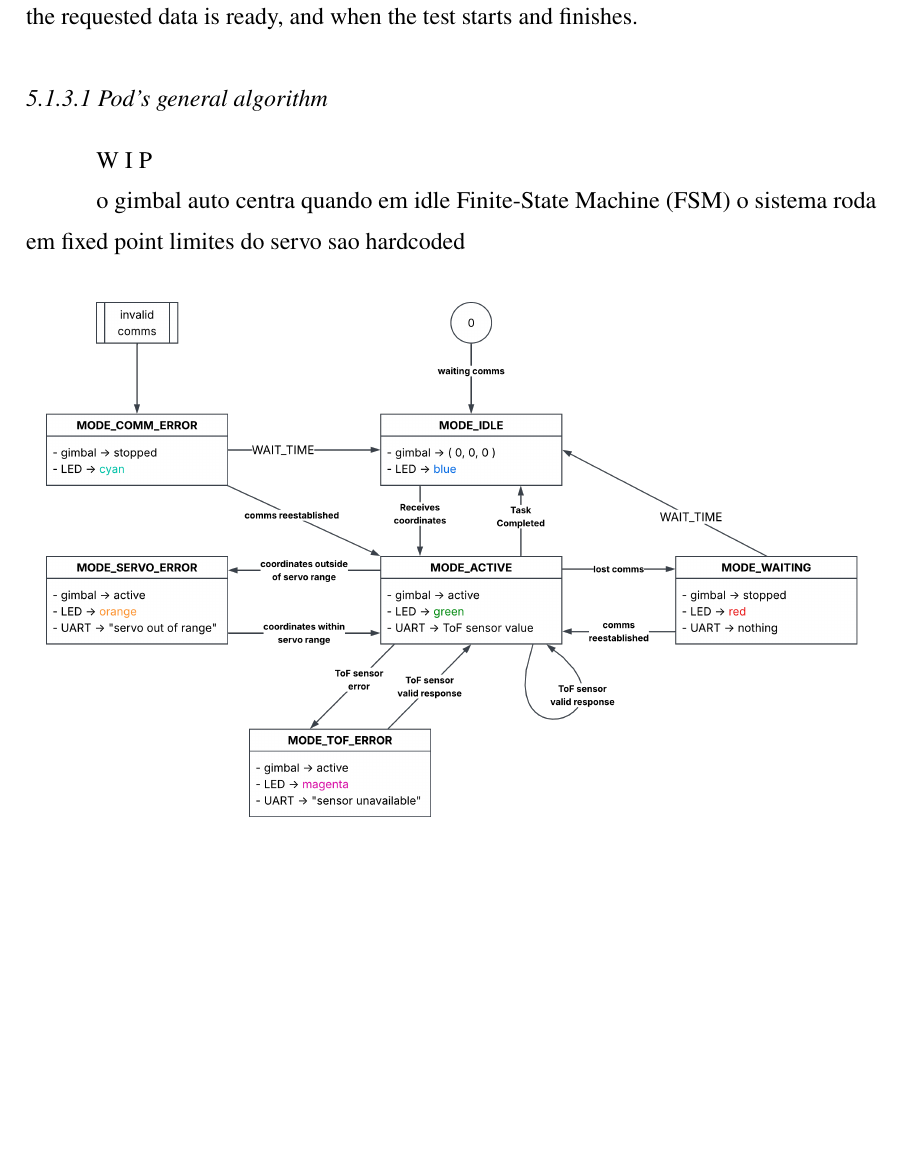
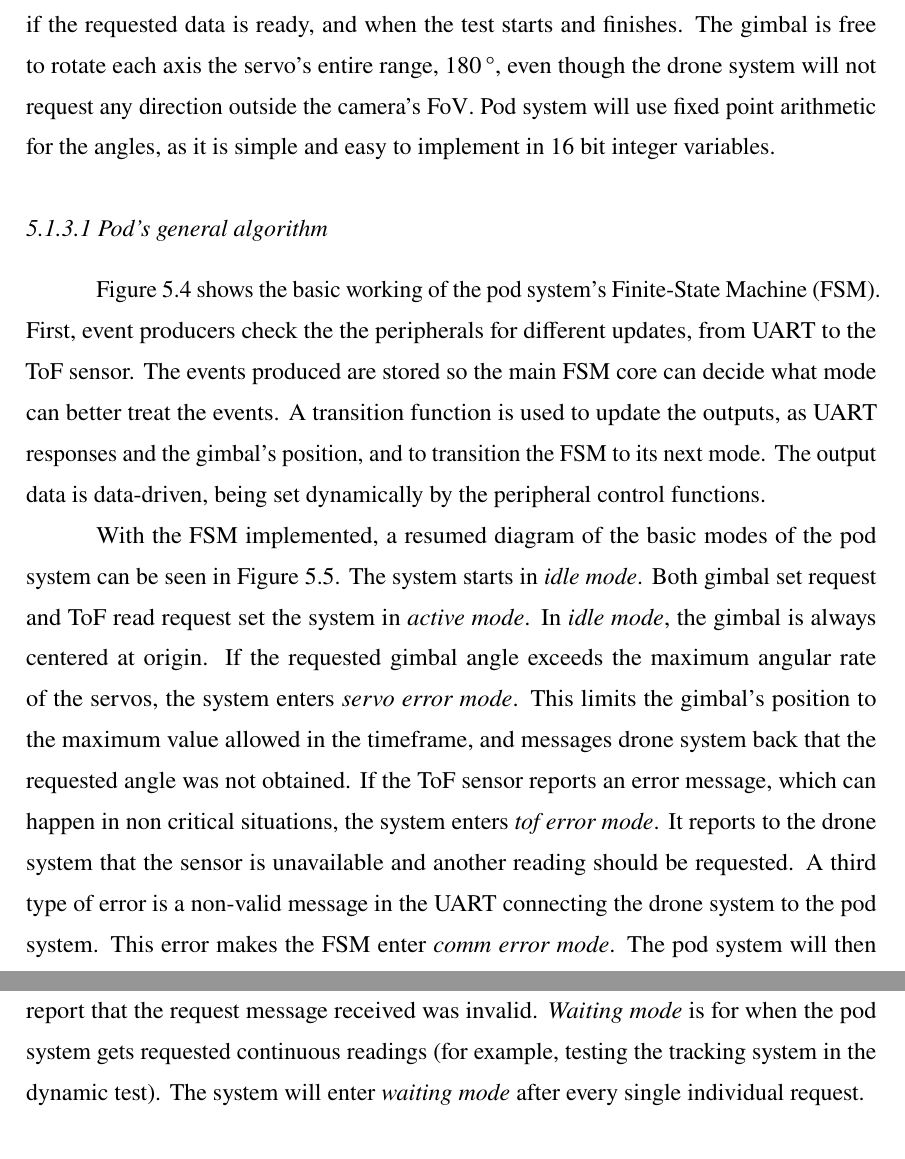
Before and after one commit to Guidoz1k/RigoPod, a LaTeX thesis (Dissertation/latex/main.tex, which reads Dissertation/latex/chapters/5methodology.tex): part of page 58 of 76 before the commit and two parts of pages 58 and 59 of 78 after it, the two joined at a grey line, cut so that both start at the same text, the shorter picture padded with empty space. Compiled offline with pdfLaTeX.

Commit message:
LATEX update: doc is up to all the work done. Parallax is the last feature missing

```diff
--- a/Dissertation/latex/chapters/5methodology.tex
+++ b/Dissertation/latex/chapters/5methodology.tex
@@ -146,12 +160,41 @@ ESP32-S3 as a central \gls{mcu}, a XT-S1 \gls{tof} sensor, two servo motors,
 and their \gls{psu}s. Apart from the \gls{rgb} \gls{led} built in the ESP32's
 board, there is no test interface on the pod system. The \gls{led} will
 signal when messages are received, if the requested data is ready, and when
-the test starts and finishes.
+the test starts and finishes. The gimbal is free to rotate each axis the
+servo's entire range, 180\,°, even though the drone system will not request
+any direction outside the camera's \gls{fov}.
+Pod system will use fixed point arithmetic for the angles, as it is simple
+and easy to implement in 16 bit integer variables.
 
 \subsubsection{Pod's general algorithm}
 
-W I P %%%%%%%%%%%%%%%%%%%%%%%%%%%%%%%%%%%%%%%%%%%%%%%%%%%%%%%%%%%%%%%%
+Figure~\ref{fig:pod_fsm} shows the basic working of the pod system's \gls{fsm}.
+First, event producers check the the peripherals for different updates, from
+\gls{uart} to the \gls{tof} sensor. The events produced are stored so the
+main \gls{fsm} core can decide what mode can better treat the events.
+A transition function is used to update the outputs, as \gls{uart} responses
+and the gimbal's position, and to transition the \gls{fsm} to its next mode.
+The output data is data-driven, being set dynamically by the peripheral
+control functions.
 
-o gimbal auto centra quando em idle \gls{fsm}
-o sistema roda em fixed point
-limites do servo sao hardcoded
+With the \gls{fsm} implemented, a resumed diagram of the basic modes of the
+pod system can be seen in Figure~\ref{fig:pod_state}.
+The system starts in \emph{idle mode}. Both gimbal set request and \gls{tof}
+read request set the system in \emph{active mode}.
+In \emph{idle mode}, the gimbal is always centered at origin.
+If the requested gimbal angle exceeds the maximum angular rate of the servos,
+the system enters \emph{servo error mode}. This limits the gimbal's position
+to the maximum value allowed in the timeframe, and messages drone system back
+that the requested angle was not obtained.
+If the \gls{tof} sensor reports an error message, which can happen in non
+critical situations, the system enters \emph{tof error mode}. It reports
+to the drone system that the sensor is unavailable and another reading
+should be requested.
+A third type of error is a non-valid message in the \gls{uart} connecting
+the drone system to the pod system. This error makes the \gls{fsm} enter
+\emph{comm error mode}. The pod system will then report that the request
+message received was invalid.
+\emph{Waiting mode} is for when the pod system gets requested continuous
+readings (for example, testing the tracking system in the dynamic test).
+The system will enter \emph{waiting mode} after every single individual
+request.
```
Also changed, not shown: Dissertation/latex/xtras/front.tex (+1 -1 lines), Dissertation/latex/imgs/5/pod_state.png, Dissertation/latex/chapters/5methodology.tex (58 more changed lines), 1 other file.
